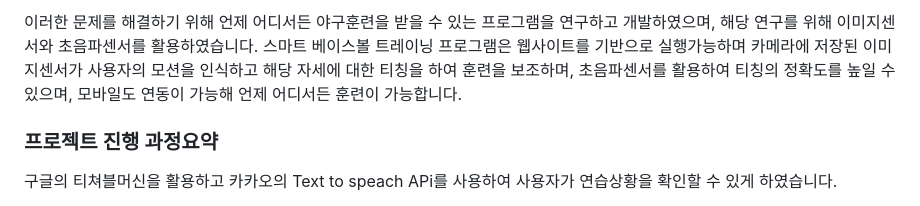
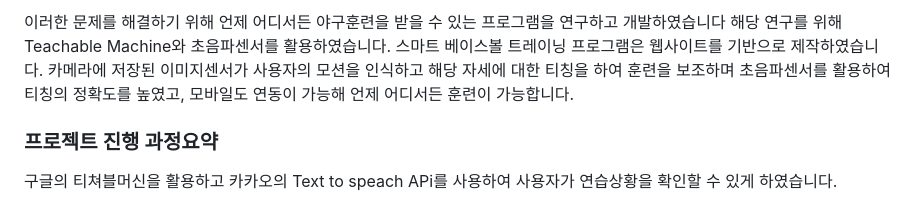
Before and after one commit to ysu7120/ysu7120, a Markdown page: README.md, the part around the change printed below. Drawn GitHub-style.

```diff
--- a/README.md
+++ b/README.md
@@ -86,7 +87,9 @@
 
-이러한 문제를 해결하기 위해 언제 어디서든 야구훈련을 받을 수 있는 프로그램을 연구하고 개발하였으며, 해당 연구를 위해 이미지센서와 초음파센서를 활용하였습니다.
-스마트 베이스볼 트레이닝 프로그램은 웹사이트를 기반으로 실행가능하며 카메라에 저장된 이미지센서가 사용자의 모션을 인식하고 해당 자세에 대한 티칭을 하여 훈련을 보조하며,
-초음파센서를 활용하여 티칭의 정확도를 높일 수 있으며, 모바일도 연동이 가능해 언제 어디서든 훈련이 가능합니다.
+이러한 문제를 해결하기 위해 언제 어디서든 야구훈련을 받을 수 있는 프로그램을 연구하고 개발하였습니다</br>
+해당 연구를 위해 Teachable Machine와 초음파센서를 활용하였습니다. </br>
+스마트 베이스볼 트레이닝 프로그램은 웹사이트를 기반으로 제작하였습니다.</br>
+카메라에 저장된 이미지센서가 사용자의 모션을 인식하고 해당 자세에 대한 티칭을 하여 훈련을 보조하며</br>
+초음파센서를 활용하여 티칭의 정확도를 높였고, 모바일도 연동이 가능해 언제 어디서든 훈련이 가능합니다.</br>
 
 ### 프로젝트 진행 과정요약
 
```
Also changed, not shown: other parts of README.md (+9 -4 lines).
